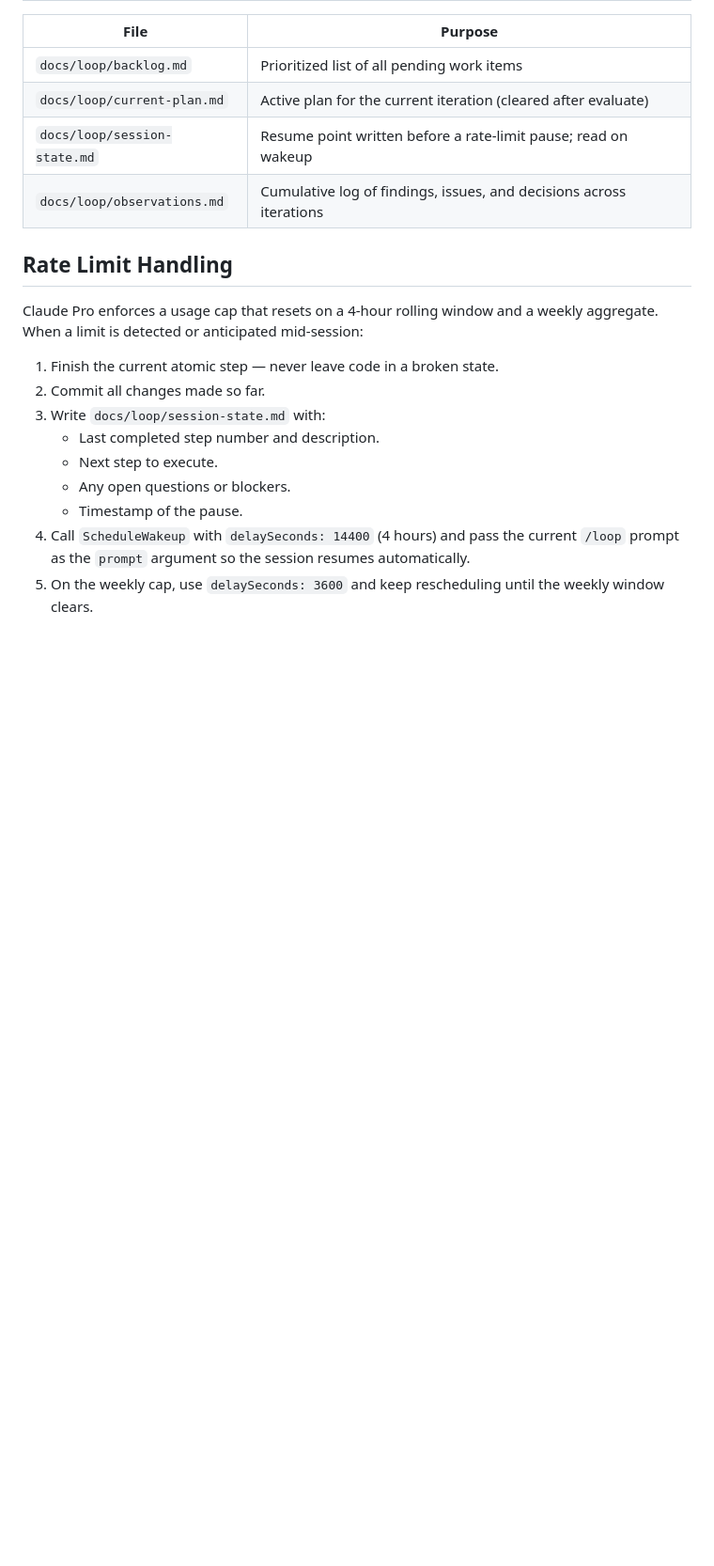
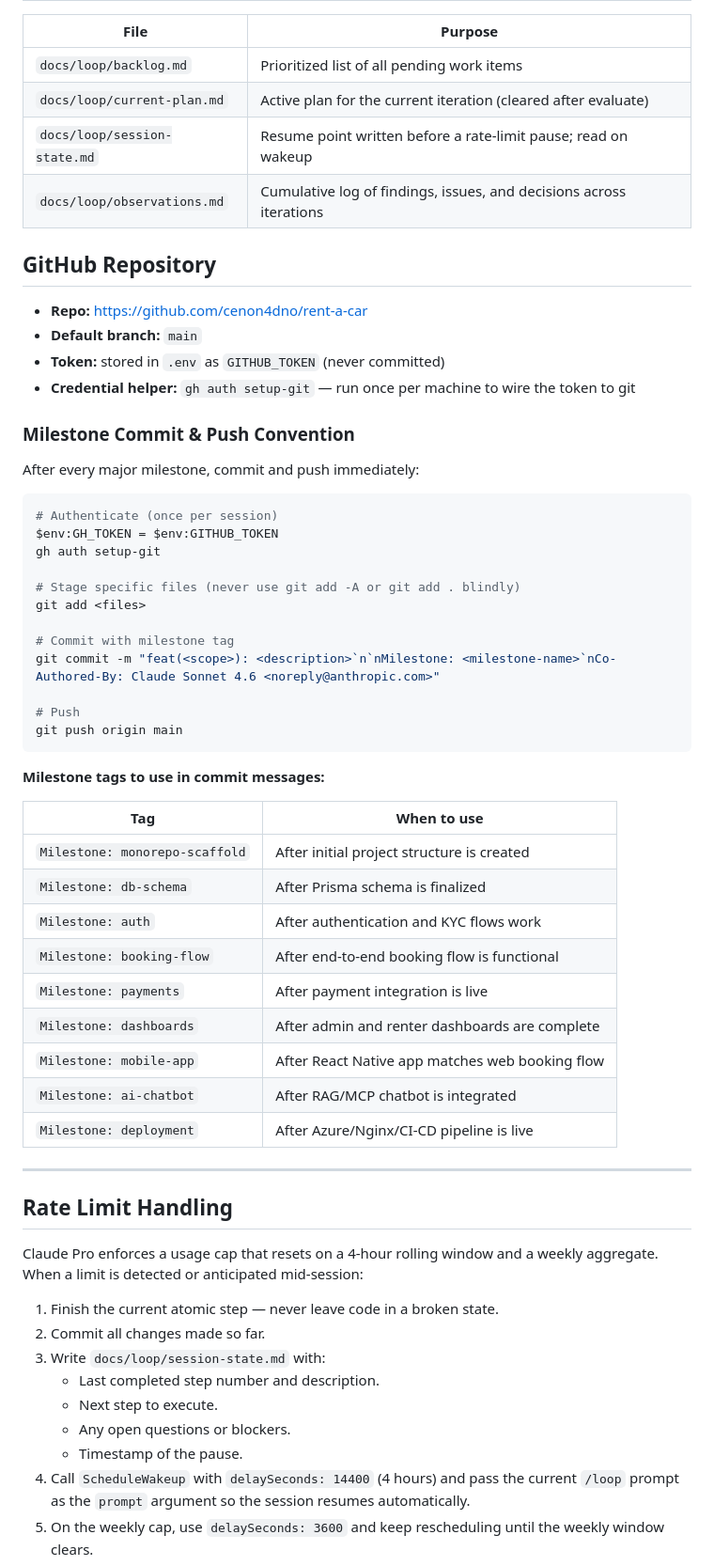
Before and after one commit to cenon4dno/rent-a-car, a Markdown page: CLAUDE.md, the part around the change. Shown at 94% size. Drawn GitHub-style; blank space fills up the shorter version.

Commit message:
docs: add GitHub repo config and milestone commit convention to CLAUDE.md
Co-Authored-By: Claude Sonnet 4.6 <noreply@anthropic.com>

````diff
--- a/CLAUDE.md
+++ b/CLAUDE.md
@@ -136,6 +136,48 @@ After execution is complete (or at a natural stopping point):
 | `docs/loop/session-state.md` | Resume point written before a rate-limit pause; read on wakeup |
 | `docs/loop/observations.md` | Cumulative log of findings, issues, and decisions across iterations |
 
+## GitHub Repository
+
+- **Repo:** https://github.com/cenon4dno/rent-a-car
+- **Default branch:** `main`
+- **Token:** stored in `.env` as `GITHUB_TOKEN` (never committed)
+- **Credential helper:** `gh auth setup-git` — run once per machine to wire the token to git
+
+### Milestone Commit & Push Convention
+
+After every major milestone, commit and push immediately:
+
+```powershell
+# Authenticate (once per session)
+$env:GH_TOKEN = $env:GITHUB_TOKEN
+gh auth setup-git
+
+# Stage specific files (never use git add -A or git add . blindly)
+git add <files>
+
+# Commit with milestone tag
+git commit -m "feat(<scope>): <description>`n`nMilestone: <milestone-name>`nCo-Authored-By: Claude Sonnet 4.6 <noreply@anthropic.com>"
+
+# Push
+git push origin main
+```
+
+**Milestone tags to use in commit messages:**
+
+| Tag | When to use |
+|---|---|
+| `Milestone: monorepo-scaffold` | After initial project structure is created |
+| `Milestone: db-schema` | After Prisma schema is finalized |
+| `Milestone: auth` | After authentication and KYC flows work |
+| `Milestone: booking-flow` | After end-to-end booking flow is functional |
+| `Milestone: payments` | After payment integration is live |
+| `Milestone: dashboards` | After admin and renter dashboards are complete |
+| `Milestone: mobile-app` | After React Native app matches web booking flow |
+| `Milestone: ai-chatbot` | After RAG/MCP chatbot is integrated |
+| `Milestone: deployment` | After Azure/Nginx/CI-CD pipeline is live |
+
+---
+
 ## Rate Limit Handling
 
 Claude Pro enforces a usage cap that resets on a 4-hour rolling window and a weekly aggregate. When a limit is detected or anticipated mid-session:
````
